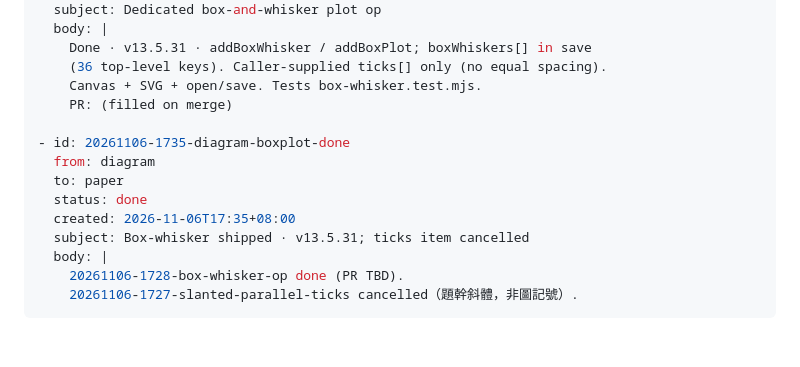
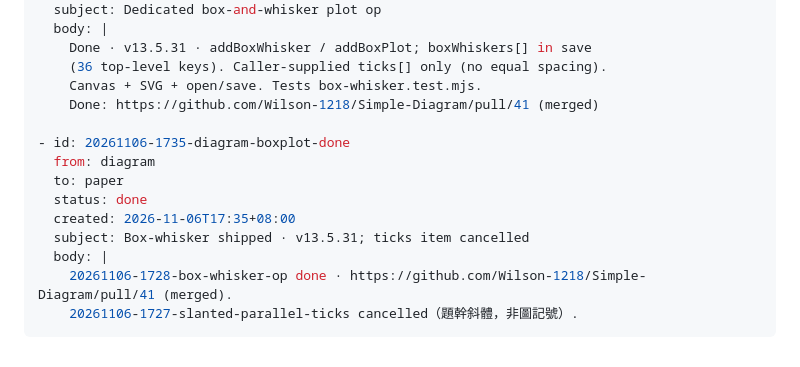
Before and after one commit to Wilson-1218/Simple-Diagram, a Markdown page: docs/grok-bridge-inbox.md, the part around the change. GitHub-like rendering.

Commit message:
docs: bridge inbox PR #41 for box-whisker v13.5.31 (#42)
Co-authored-by: Cursor Agent <cursoragent@cursor.com>
Co-authored-by: Wilson-1218 <Wilson-1218@users.noreply.github.com>

````diff
--- a/docs/grok-bridge-inbox.md
+++ b/docs/grok-bridge-inbox.md
@@ -191,7 +191,7 @@ Each item:
     Done · v13.5.31 · addBoxWhisker / addBoxPlot; boxWhiskers[] in save
     (36 top-level keys). Caller-supplied ticks[] only (no equal spacing).
     Canvas + SVG + open/save. Tests box-whisker.test.mjs.
-    PR: (filled on merge)
+    Done: https://github.com/Wilson-1218/Simple-Diagram/pull/41 (merged)
 
 - id: 20261106-1735-diagram-boxplot-done
   from: diagram
@@ -200,6 +200,6 @@ Each item:
   created: 2026-11-06T17:35+08:00
   subject: Box-whisker shipped · v13.5.31; ticks item cancelled
   body: |
-    20261106-1728-box-whisker-op done (PR TBD).
+    20261106-1728-box-whisker-op done · https://github.com/Wilson-1218/Simple-Diagram/pull/41 (merged).
     20261106-1727-slanted-parallel-ticks cancelled（題幹斜體，非圖記號）.
 ```
````
